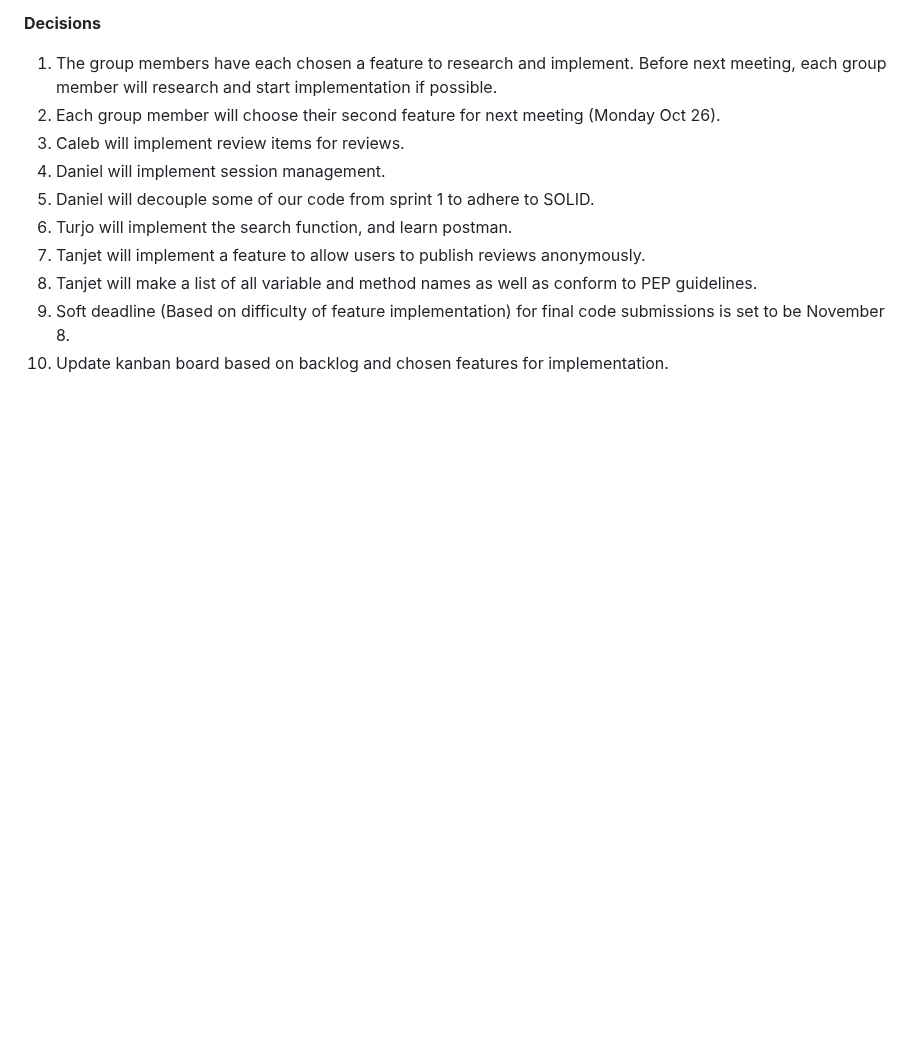
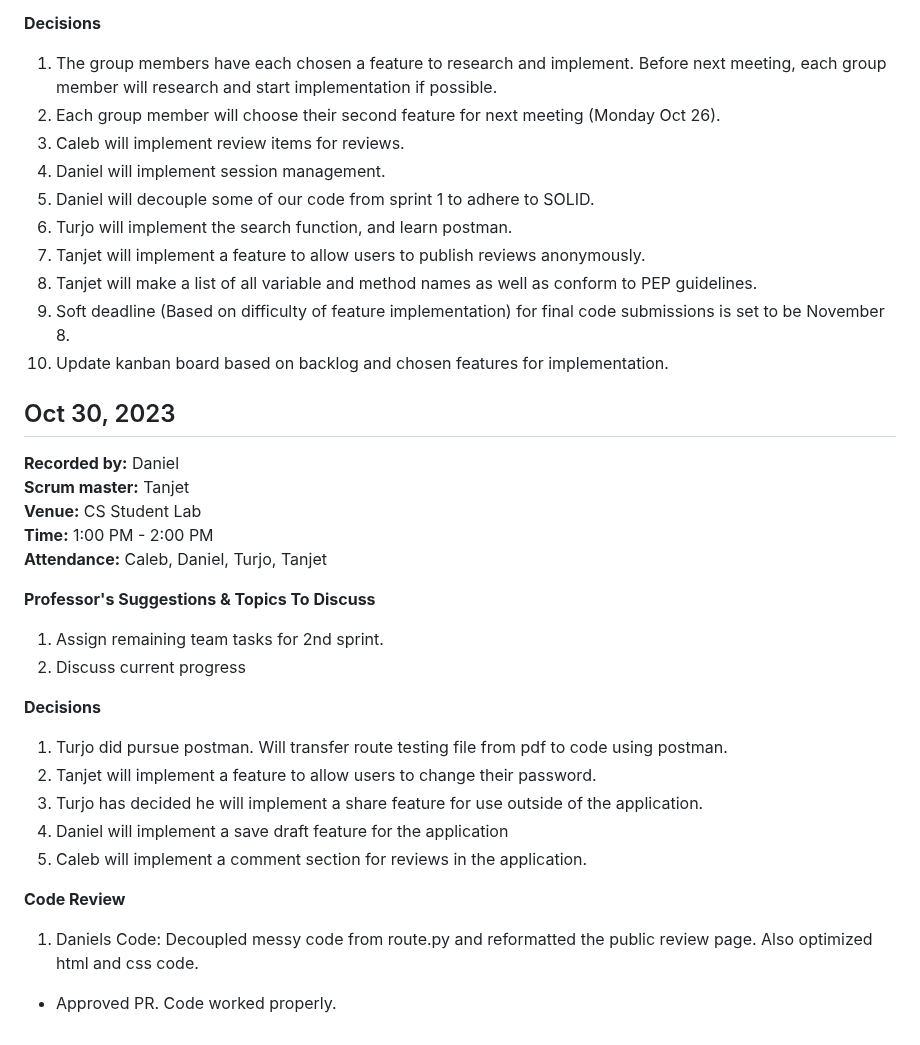
Before and after one commit to tpturjo/Performance-Review-Web-Application, a Markdown page: docs/MeetingNotes.md, the part around the change. Drawn GitHub-style; blank space fills up the shorter version.

Commit message:
meeting note for Oct 30

```diff
--- a/docs/MeetingNotes.md
+++ b/docs/MeetingNotes.md
@@ -254,3 +254,26 @@ each group member will research and start implementation if possible.
 9) Soft deadline (Based on difficulty of feature implementation) for final code submissions is
 set to be November 8.
 10) Update kanban board based on backlog and chosen features for implementation.
+
+
+## Oct 30, 2023
+**Recorded by:** Daniel
+**Scrum master:** Tanjet
+**Venue:** CS Student Lab
+**Time:** 1:00 PM - 2:00 PM
+**Attendance:** Caleb, Daniel, Turjo, Tanjet
+
+**Professor's Suggestions & Topics To Discuss**
+1) Assign remaining team tasks for 2nd sprint.
+2) Discuss current progress
+
+**Decisions**
+1) Turjo did pursue postman. Will transfer route testing file from pdf to code using postman.
+2) Tanjet will implement a feature to allow users to change their password.
+3) Turjo has decided he will implement a share feature for use outside of the application.
+4) Daniel will implement a save draft feature for the application
+5) Caleb will implement a comment section for reviews in the application.
+
+**Code Review**
+1) Daniels Code: Decoupled messy code from route.py and reformatted the public review page. Also optimized html and css code.
+- Approved PR. Code worked properly.
```
